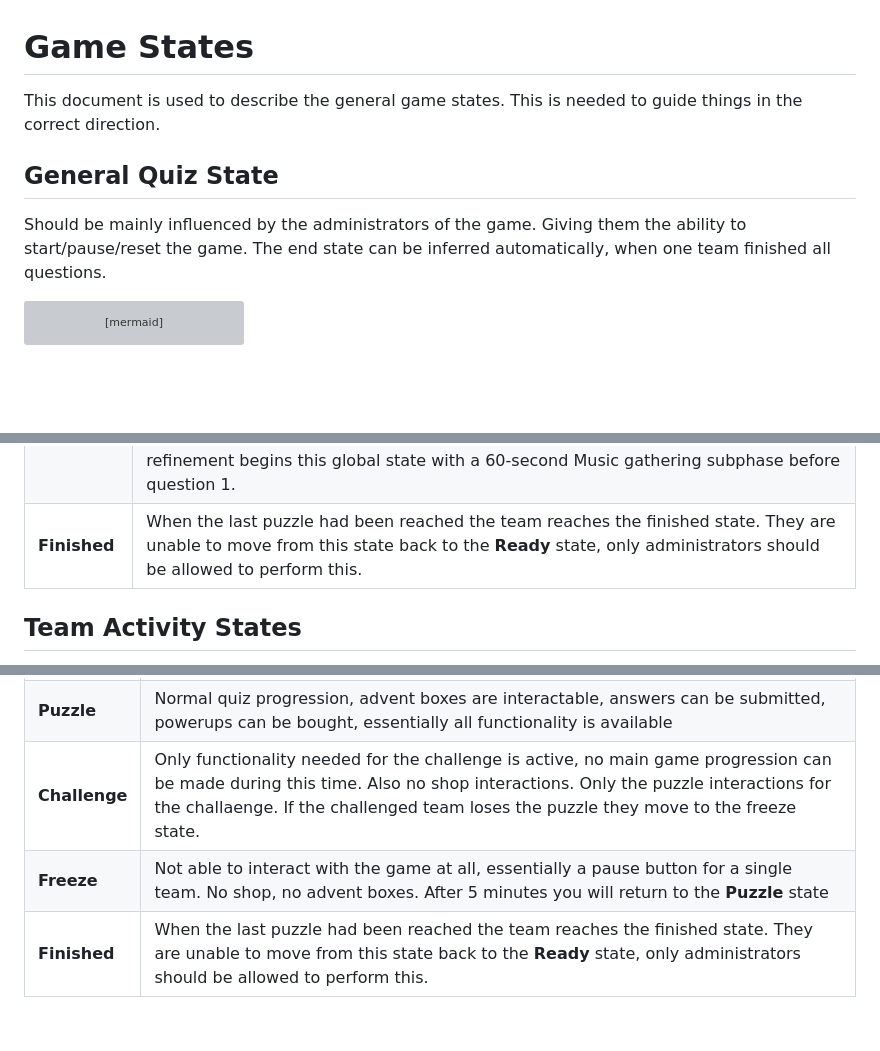
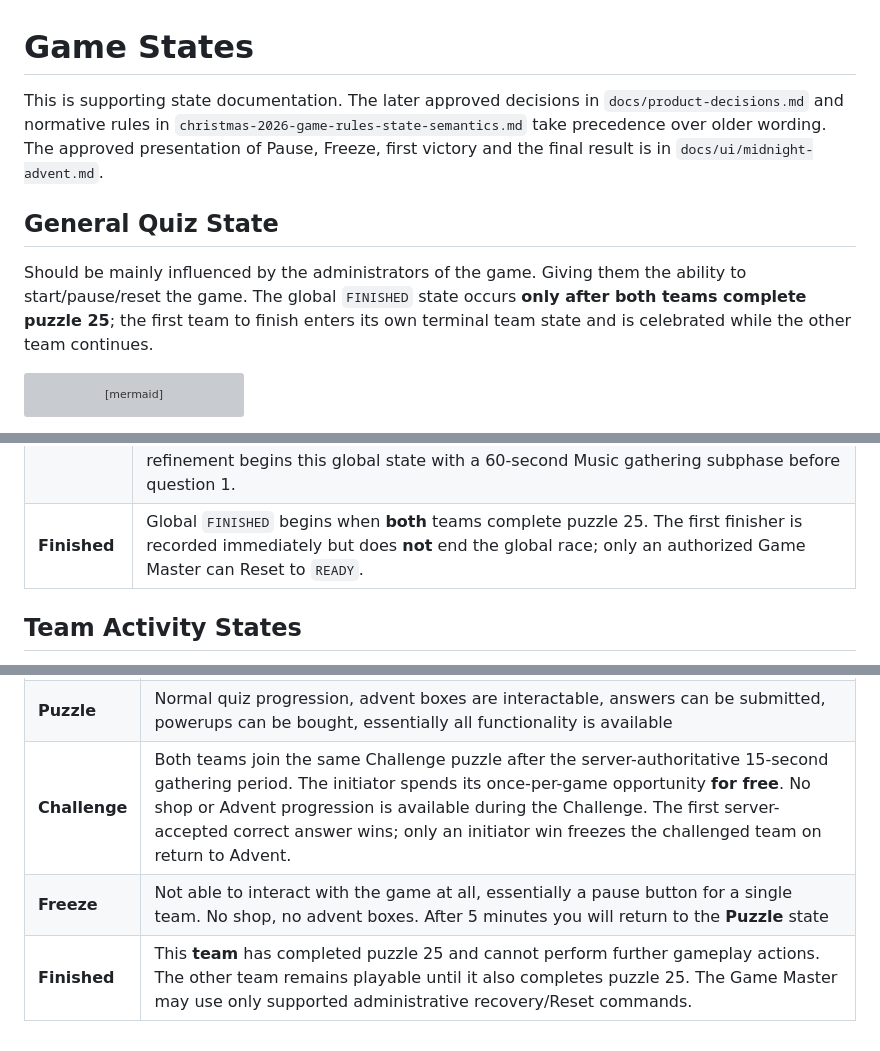
Before and after one commit to TristanAlbers/christmas-quiz, a Markdown page: Game States.md, 3 parts joined by grey strips. GitHub-like rendering; blank space fills up the shorter version; grey boxes are pictures that could not be loaded.

Commit message:
docs(ui): reconcile Game States.md with approved design authority

````diff
--- a/Game States.md
+++ b/Game States.md
@@ -1,10 +1,10 @@
 # Game States
 
-This document is used to describe the general game states. This is needed to guide things in the correct direction.
+This is supporting state documentation. The later approved decisions in `docs/product-decisions.md` and normative rules in `christmas-2026-game-rules-state-semantics.md` take precedence over older wording. The approved presentation of Pause, Freeze, first victory and the final result is in `docs/ui/midnight-advent.md`.
 
 ## General Quiz State
 
-Should be mainly influenced by the administrators of the game. Giving them the ability to start/pause/reset the game. The end state can be inferred automatically, when one team finished all questions.
+Should be mainly influenced by the administrators of the game. Giving them the ability to start/pause/reset the game. The global `FINISHED` state occurs **only after both teams complete puzzle 25**; the first team to finish enters its own terminal team state and is celebrated while the other team continues.
 
 ```mermaid
 flowchart LR
@@ -29,7 +29,7 @@ ADVENT_QUIZ --> FINISHED
 |**Advent Quiz**| This is the normal puzzle / quiz game. Team states during this period are described below.|
 |**Paused**| Should only be triggerable by an admin. Essentially pauses all gameplay and moves to a special state. No interactions are possible. When leaving this state everything should be returned to as it was before entering this state. E.g. if a team was in the 3rd minute of waiting out a 5 minute freeze, when they return they should only have to wait 2 minutes.|
 |**Music Quiz**| The Music Quiz begins immediately when either team completes puzzle 13. The other team's current Advent Quiz state is suspended regardless of its current puzzle. This is a seperate gamemode, no interactables or quiz progression can be made here. There are some "points" that can be earned. All gameplay timers, including Freeze timers, are suspended while the global game is in **Music Quiz**. The later issue-#44 refinement begins this global state with a 60-second Music gathering subphase before question 1.|
-|**Finished**| When the last puzzle had been reached the team reaches the finished state. They are unable to move from this state back to the **Ready** state, only administrators should be allowed to perform this. |
+|**Finished**| Global `FINISHED` begins when **both** teams complete puzzle 25. The first finisher is recorded immediately but does **not** end the global race; only an authorized Game Master can Reset to `READY`. |
 
 ## Team Activity States
 
@@ -61,6 +61,6 @@ end
 |---    |---            |
 |**Ready**| Not able to open advent boxes yet. Before a run exists this is a waiting condition; Start initializes the team's durable run state and moves it to **Puzzle**.|
 |**Puzzle**| Normal quiz progression, advent boxes are interactable, answers can be submitted, powerups can be bought, essentially all functionality is available|
-|**Challenge**| Only functionality needed for the challenge is active, no main game progression can be made during this time. Also no shop interactions. Only the puzzle interactions for the challaenge. If the challenged team loses the puzzle they move to the freeze state. |
+|**Challenge**| Both teams join the same Challenge puzzle after the server-authoritative 15-second gathering period. The initiator spends its once-per-game opportunity **for free**. No shop or Advent progression is available during the Challenge. The first server-accepted correct answer wins; only an initiator win freezes the challenged team on return to Advent. |
 |**Freeze**| Not able to interact with the game at all, essentially a pause button for a single team. No shop, no advent boxes. After 5 minutes you will return to the **Puzzle** state|
-|**Finished**| When the last puzzle had been reached the team reaches the finished state. They are unable to move from this state back to the **Ready** state, only administrators should be allowed to perform this. |
+|**Finished**| This **team** has completed puzzle 25 and cannot perform further gameplay actions. The other team remains playable until it also completes puzzle 25. The Game Master may use only supported administrative recovery/Reset commands. |
````
